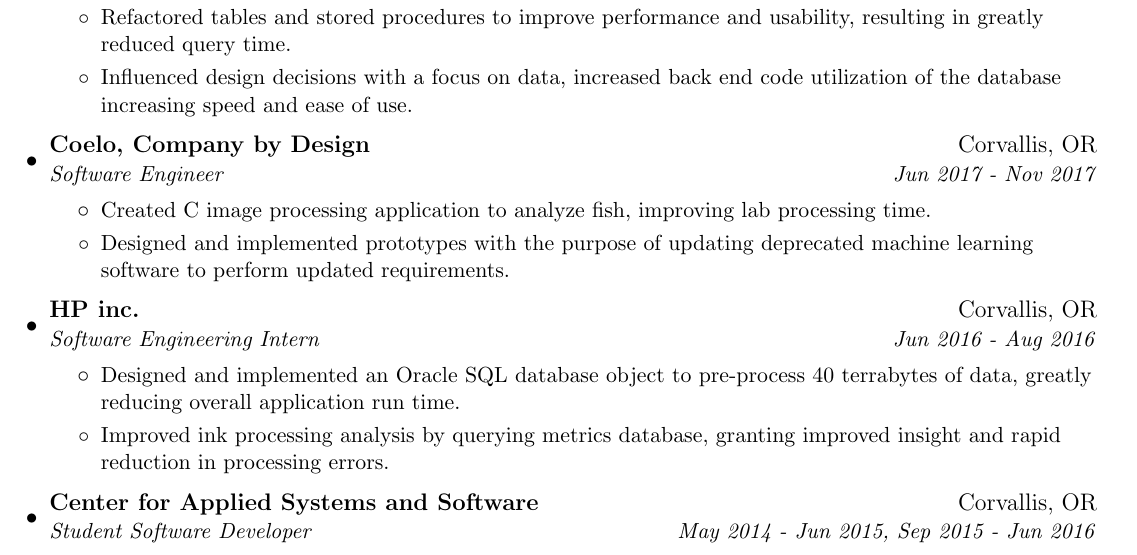
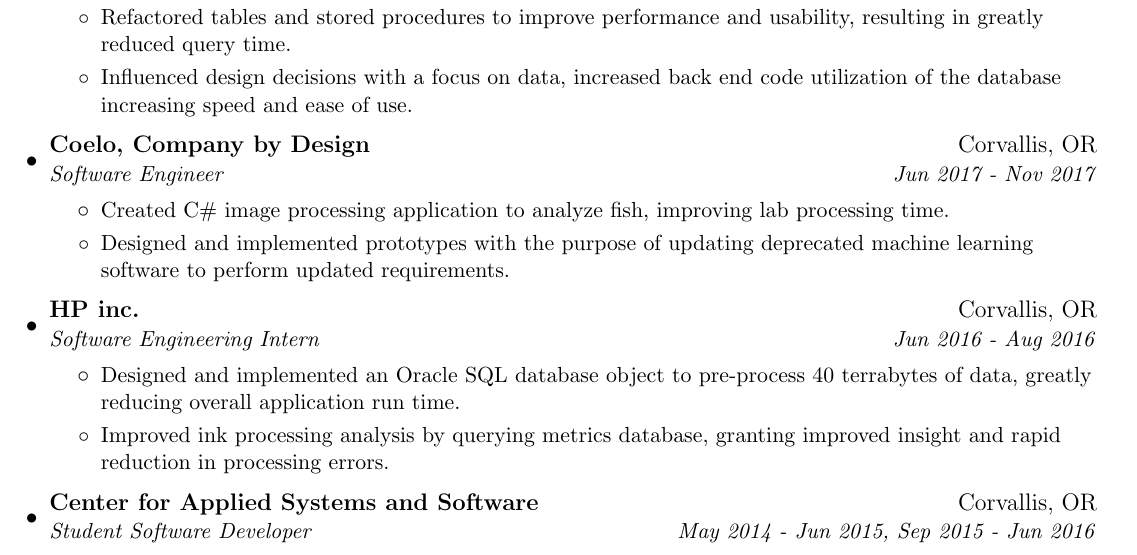
Before and after one commit to Robooto/Resume, a LaTeX CV (jacob_broderick_resume.tex): part of the page, cut so that both start at the same text. Compiled offline with pdfLaTeX.

Commit message:
cody requested updates

```diff
--- a/jacob_broderick_resume.tex
+++ b/jacob_broderick_resume.tex
@@ -111,7 +111,7 @@
 	{Software Engineer}{Jun 2017 - Nov 2017}
 	\resumeItemListStart
 	\resumeItem
-	{Created C# image processing application to analyze fish, improving lab processing time.
+	{Created C\# image processing application to analyze fish, improving lab processing time.
 	}
 	\resumeItem
 	{Designed and implemented prototypes with the purpose of updating deprecated machine learning software to perform updated requirements.}
```
Also changed, not shown: jacob_broderick_resume.pdf.
